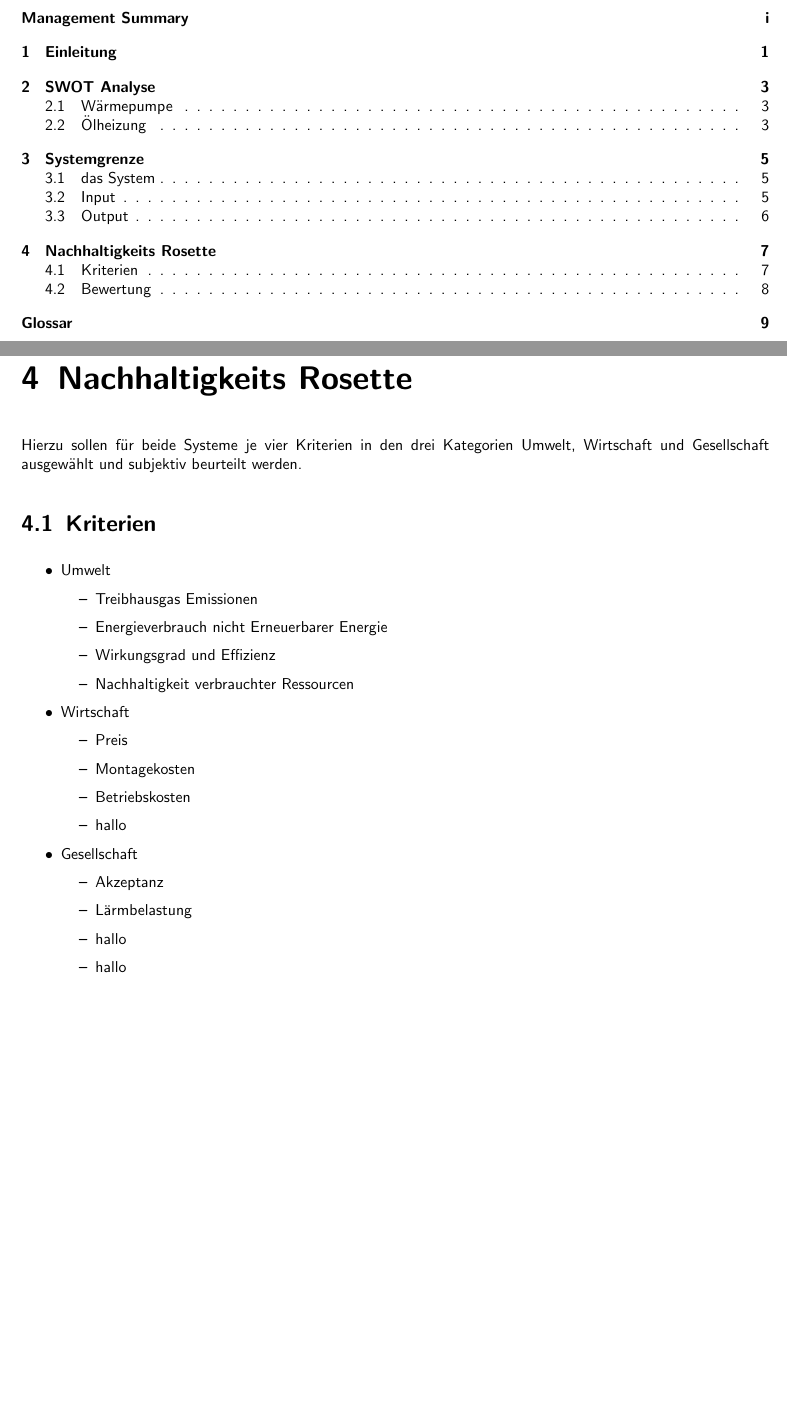
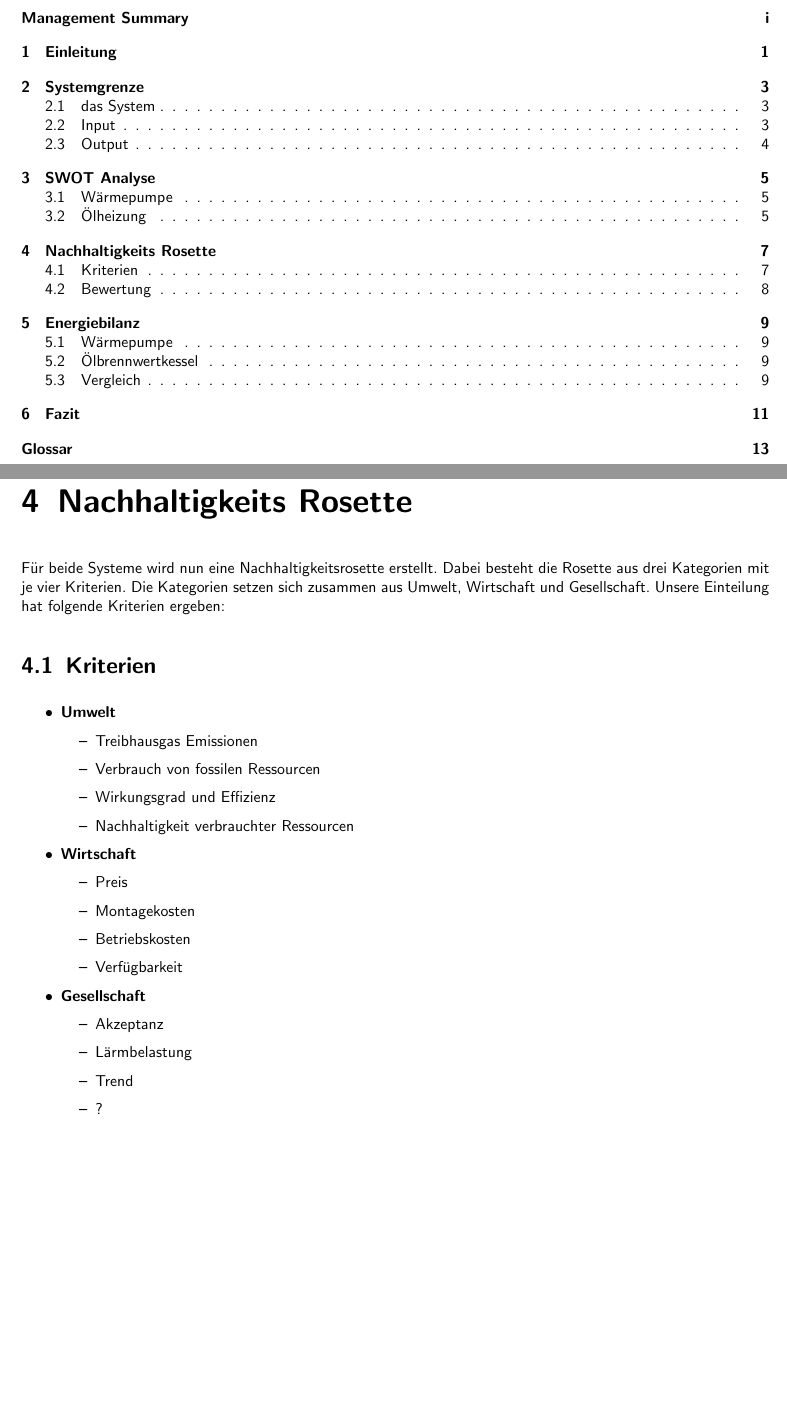
Before and after one commit to Gpas/nachhaltigkeit, a LaTeX document (latex/miniprojekt_waermepumpe.tex, which reads latex/kapitel/rosette.tex): two parts of pages 3 and 11 of 20 before the commit and two parts of pages 3 and 11 of 24 after it, joined at a grey line, cut so that both start at the same text, the shorter picture padded with empty space. Compiled offline with pdfLaTeX.

Commit message:
neue kapitel

```diff
--- a/latex/kapitel/rosette.tex
+++ b/latex/kapitel/rosette.tex
@@ -1,32 +1,31 @@
 \chapter{Nachhaltigkeits Rosette}
 \label{chap:rosette}
 
-Hierzu sollen für beide Systeme je vier Kriterien in den drei Kategorien
-Umwelt, Wirtschaft und Gesellschaft ausgewählt und subjektiv beurteilt werden.
+Für beide Systeme wird nun eine Nachhaltigkeitsrosette erstellt. Dabei besteht die Rosette aus drei Kategorien mit je vier Kriterien. Die Kategorien setzen sich zusammen aus Umwelt, Wirtschaft und Gesellschaft. Unsere Einteilung hat folgende Kriterien ergeben:
 
 \section{Kriterien}
 
 \begin{itemize}
-  \item Umwelt
+  \item \textbf{Umwelt}
     \begin{itemize}
       \item Treibhausgas Emissionen
-      \item Energieverbrauch nicht Erneuerbarer Energie
+      \item Verbrauch von fossilen Ressourcen
       \item Wirkungsgrad und Effizienz
       \item Nachhaltigkeit verbrauchter Ressourcen
     \end{itemize}
- \item Wirtschaft
+ \item \textbf{Wirtschaft}
     \begin{itemize}
       \item Preis
       \item Montagekosten
       \item Betriebskosten
-      \item hallo
+      \item Verfügbarkeit
     \end{itemize}
- \item Gesellschaft
+ \item \textbf{Gesellschaft}
     \begin{itemize}
       \item Akzeptanz
       \item Lärmbelastung
-      \item hallo
-      \item hallo
+      \item Trend
+      \item ?
     \end{itemize}
 \end{itemize}
 
```
Also changed, not shown: latex/kapitel/energiebilanz.tex (added, +10 -0 lines), latex/kapitel/fazit.tex (added, +2 -0 lines), latex/miniprojekt_waermepumpe.tex (+4 -1 lines).
